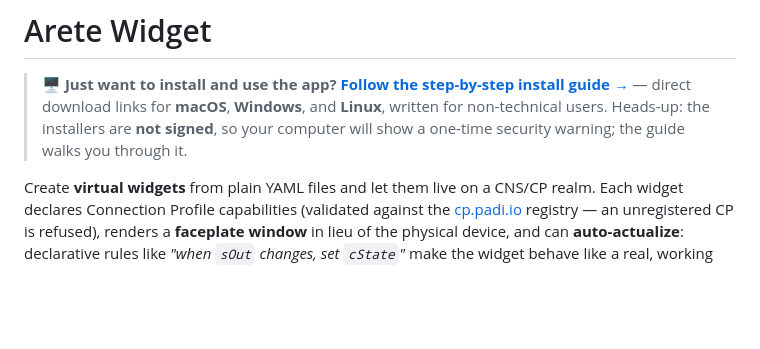
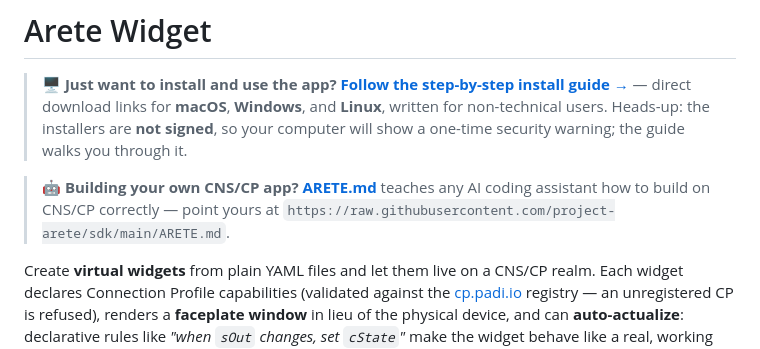
Before and after one commit to project-arete/arete-widget, a Markdown page: README.md, the part around the change. GitHub-like rendering; blank space fills up the shorter version.

Commit message:
Link ARETE.md from the README
Claude-Session: adaf1529-e498-4c5a-bf1a-5a1e2245a7bf

```diff
--- a/README.md
+++ b/README.md
@@ -5,6 +5,12 @@
 > links for **macOS**, **Windows**, and **Linux**, written for non-technical
 > users. Heads-up: the installers are **not signed**, so your computer will
 > show a one-time security warning; the guide walks you through it.
+
+> **🤖 Building your own CNS/CP app?**
+> **[ARETE.md](https://github.com/project-arete/sdk/blob/main/ARETE.md)** teaches
+> any AI coding assistant how to build on CNS/CP correctly — point yours at
+> `https://raw.githubusercontent.com/project-arete/sdk/main/ARETE.md`.
+
 
 
 Create **virtual widgets** from plain YAML files and let them live on a CNS/CP
```
